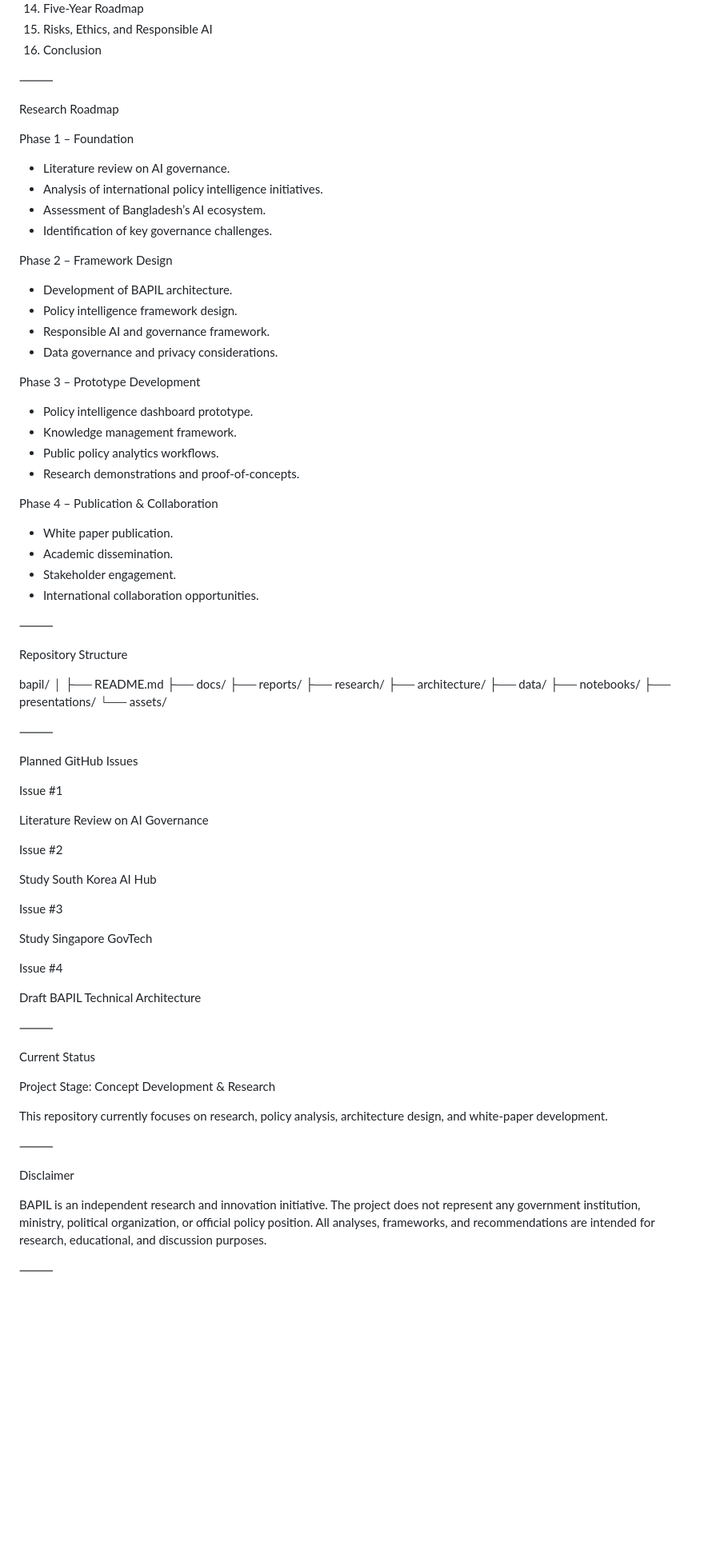
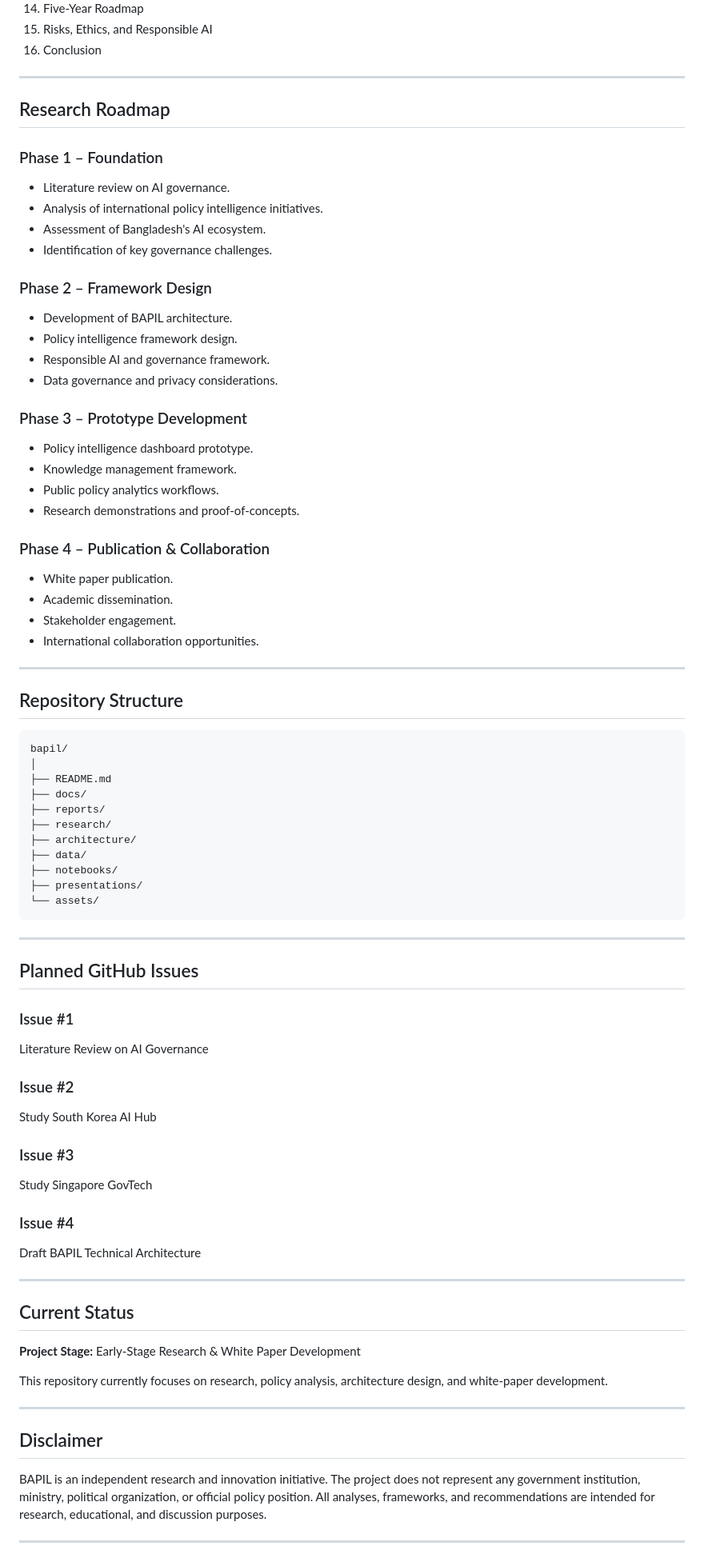
Before and after one commit to md-naim-hassan-saykat/bapil, a Markdown page: README.md, the part around one of its changes. Shown at 80% size. Drawn GitHub-style; blank space fills up the shorter version.

````diff
--- a/README.md
+++ b/README.md
@@ -94,42 +94,43 @@ The BAPIL White Paper is planned around the following chapters:
 15. Risks, Ethics, and Responsible AI
 16. Conclusion
 
-⸻
+---
 
-Research Roadmap
+## Research Roadmap
 
-Phase 1 – Foundation
+### Phase 1 – Foundation
 
-* Literature review on AI governance.
-* Analysis of international policy intelligence initiatives.
-* Assessment of Bangladesh’s AI ecosystem.
-* Identification of key governance challenges.
+- Literature review on AI governance.
+- Analysis of international policy intelligence initiatives.
+- Assessment of Bangladesh's AI ecosystem.
+- Identification of key governance challenges.
 
-Phase 2 – Framework Design
+### Phase 2 – Framework Design
 
-* Development of BAPIL architecture.
-* Policy intelligence framework design.
-* Responsible AI and governance framework.
-* Data governance and privacy considerations.
+- Development of BAPIL architecture.
+- Policy intelligence framework design.
+- Responsible AI and governance framework.
+- Data governance and privacy considerations.
 
-Phase 3 – Prototype Development
+### Phase 3 – Prototype Development
 
-* Policy intelligence dashboard prototype.
-* Knowledge management framework.
-* Public policy analytics workflows.
-* Research demonstrations and proof-of-concepts.
+- Policy intelligence dashboard prototype.
+- Knowledge management framework.
+- Public policy analytics workflows.
+- Research demonstrations and proof-of-concepts.
 
-Phase 4 – Publication & Collaboration
+### Phase 4 – Publication & Collaboration
 
-* White paper publication.
-* Academic dissemination.
-* Stakeholder engagement.
-* International collaboration opportunities.
+- White paper publication.
+- Academic dissemination.
+- Stakeholder engagement.
+- International collaboration opportunities.
 
-⸻
+---
 
-Repository Structure
+## Repository Structure
 
+```text
 bapil/
 │
 ├── README.md
@@ -141,40 +142,41 @@ bapil/
 ├── notebooks/
 ├── presentations/
 └── assets/
+```
 
-⸻
+---
 
-Planned GitHub Issues
+## Planned GitHub Issues
 
-Issue #1
+### Issue #1
 
 Literature Review on AI Governance
 
-Issue #2
+### Issue #2
 
 Study South Korea AI Hub
 
-Issue #3
+### Issue #3
 
 Study Singapore GovTech
 
-Issue #4
+### Issue #4
 
 Draft BAPIL Technical Architecture
 
-⸻
+---
 
-Current Status
+## Current Status
 
-Project Stage: Concept Development & Research
+**Project Stage:** Early-Stage Research & White Paper Development
 
 This repository currently focuses on research, policy analysis, architecture design, and white-paper development.
 
-⸻
+---
 
-Disclaimer
+## Disclaimer
 
 BAPIL is an independent research and innovation initiative. The project does not represent any government institution, ministry, political organization, or official policy position. All analyses, frameworks, and recommendations are intended for research, educational, and discussion purposes.
 
-⸻
+---
 
````
Also changed, not shown: other parts of README.md (+41 -40 lines).
